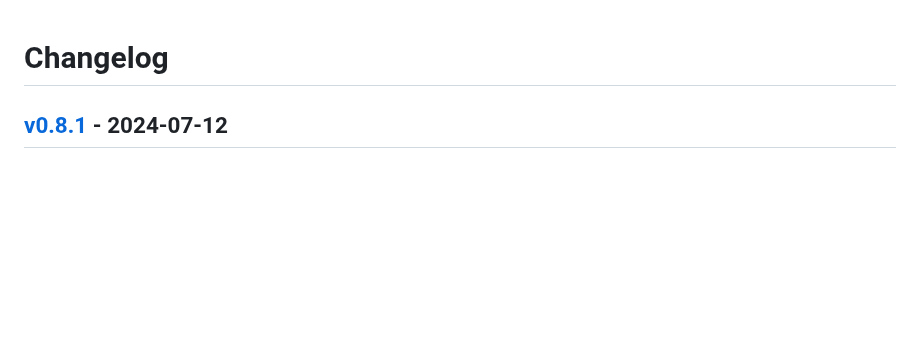
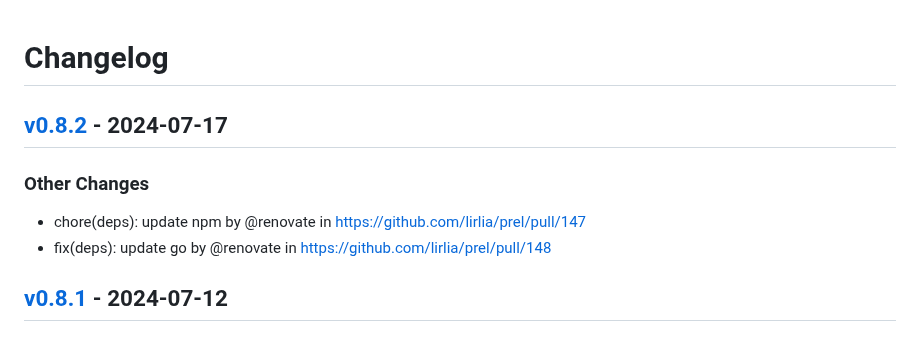
Before and after one commit to lirlia/prel, a Markdown page: CHANGELOG.md, the part around the change. Rendered like a GitHub page; blank space fills up the shorter version.

Commit message:
[tagpr] update CHANGELOG.md

```diff
--- a/CHANGELOG.md
+++ b/CHANGELOG.md
@@ -1,4 +1,9 @@
 # Changelog
+
+## [v0.8.2](https://github.com/lirlia/prel/compare/v0.8.1...v0.8.2) - 2024-07-17
+### Other Changes
+- chore(deps): update npm by @renovate in https://github.com/lirlia/prel/pull/147
+- fix(deps): update go by @renovate in https://github.com/lirlia/prel/pull/148
 
 ## [v0.8.1](https://github.com/lirlia/prel/compare/v0.8.0...v0.8.1) - 2024-07-12
 ### Other Changes
```
